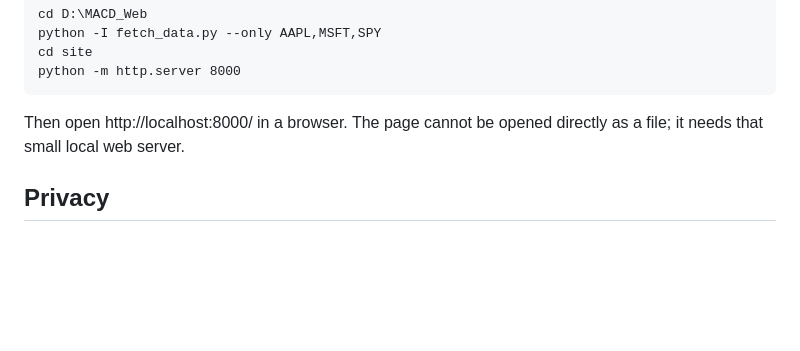
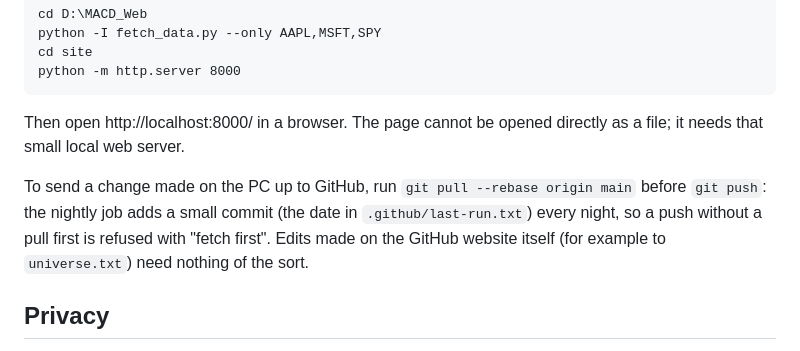
Before and after one commit to seanphs/macd-signals, a Markdown page: README.md, the part around the change. GitHub-like rendering; blank space fills up the shorter version.

Commit message:
Docs: pull before pushing changes from the PC
Co-Authored-By: Claude Fable 5.1 <noreply@anthropic.com>

```diff
--- a/README.md
+++ b/README.md
@@ -167,6 +167,11 @@ python -m http.server 8000
 Then open http://localhost:8000/ in a browser. The page cannot be opened directly as a file;
 it needs that small local web server.
 
+To send a change made on the PC up to GitHub, run `git pull --rebase origin main` before
+`git push`: the nightly job adds a small commit (the date in `.github/last-run.txt`) every
+night, so a push without a pull first is refused with "fetch first". Edits made on the GitHub
+website itself (for example to `universe.txt`) need nothing of the sort.
+
 ## Privacy
 
 - Your lists stay in your browser (and in the page address, if you use **Copy link**). The page
```
Also changed, not shown: SETUP.md (+4 -0 lines).
